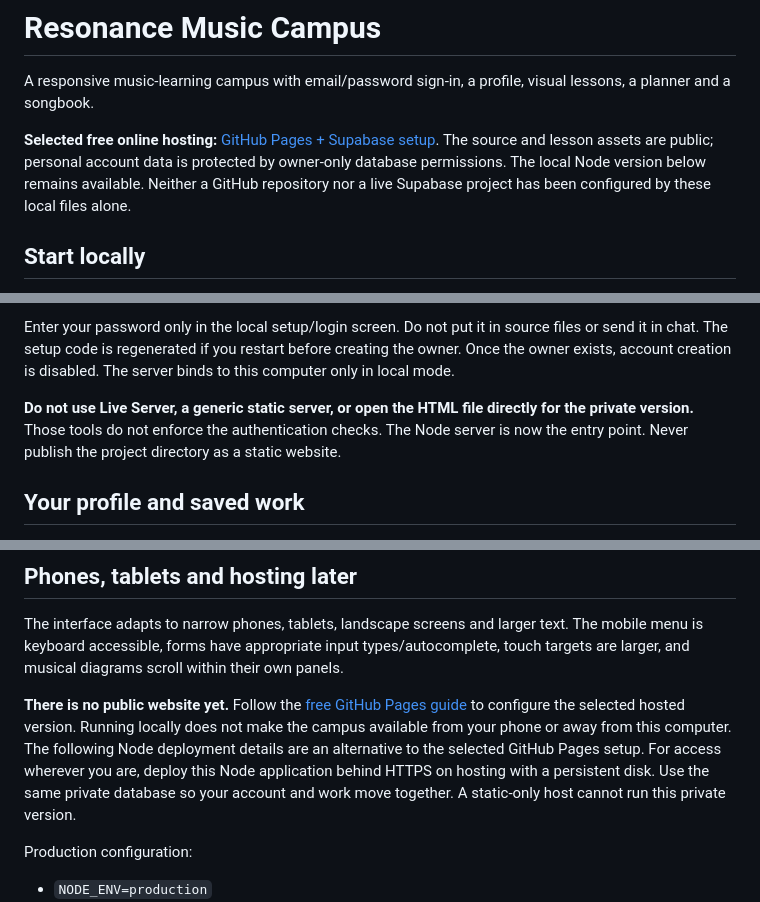
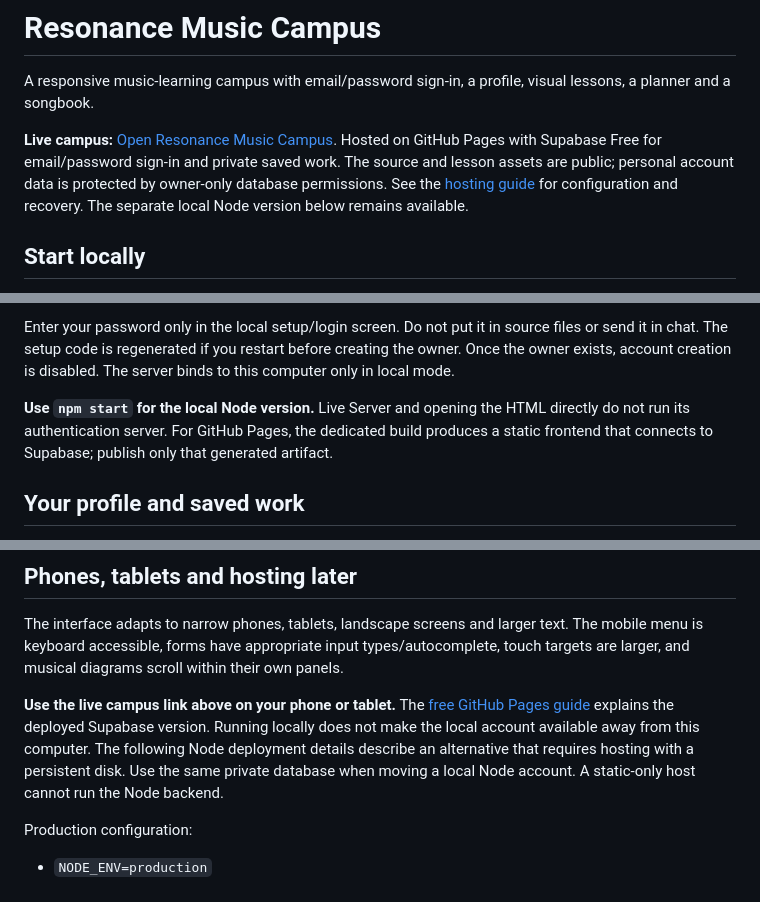
Before and after one commit to alijavedrezaie/resonance-music-campus, a Markdown page: README.md, 3 parts joined by grey strips. Drawn GitHub-style.

Commit message:
Link to the live campus and clarify local hosting

```diff
--- a/README.md
+++ b/README.md
@@ -2,7 +2,7 @@
 
 A responsive music-learning campus with email/password sign-in, a profile, visual lessons, a planner and a songbook.
 
-**Selected free online hosting:** [GitHub Pages + Supabase setup](docs/github-pages.md). The source and lesson assets are public; personal account data is protected by owner-only database permissions. The local Node version below remains available. Neither a GitHub repository nor a live Supabase project has been configured by these local files alone.
+**Live campus:** [Open Resonance Music Campus](https://alijavedrezaie.github.io/resonance-music-campus/). Hosted on GitHub Pages with Supabase Free for email/password sign-in and private saved work. The source and lesson assets are public; personal account data is protected by owner-only database permissions. See the [hosting guide](docs/github-pages.md) for configuration and recovery. The separate local Node version below remains available.
 
 ## Start locally
 
@@ -15,7 +15,7 @@ Requires Node.js **22.17 or newer**. The local runtime has no third-party packag
 
 Enter your password only in the local setup/login screen. Do not put it in source files or send it in chat. The setup code is regenerated if you restart before creating the owner. Once the owner exists, account creation is disabled. The server binds to this computer only in local mode.
 
-**Do not use Live Server, a generic static server, or open the HTML file directly for the private version.** Those tools do not enforce the authentication checks. The Node server is now the entry point. Never publish the project directory as a static website.
+**Use `npm start` for the local Node version.** Live Server and opening the HTML directly do not run its authentication server. For GitHub Pages, the dedicated build produces a static frontend that connects to Supabase; publish only that generated artifact.
 
 ## Your profile and saved work
 
@@ -41,7 +41,7 @@ The default database lives outside the project directory. Any local `.private` b
 
 The interface adapts to narrow phones, tablets, landscape screens and larger text. The mobile menu is keyboard accessible, forms have appropriate input types/autocomplete, touch targets are larger, and musical diagrams scroll within their own panels.
 
-**There is no public website yet.** Follow the [free GitHub Pages guide](docs/github-pages.md) to configure the selected hosted version. Running locally does not make the campus available from your phone or away from this computer. The following Node deployment details are an alternative to the selected GitHub Pages setup. For access wherever you are, deploy this Node application behind HTTPS on hosting with a persistent disk. Use the same private database so your account and work move together. A static-only host cannot run this private version.
+**Use the live campus link above on your phone or tablet.** The [free GitHub Pages guide](docs/github-pages.md) explains the deployed Supabase version. Running locally does not make the local account available away from this computer. The following Node deployment details describe an alternative that requires hosting with a persistent disk. Use the same private database when moving a local Node account. A static-only host cannot run the Node backend.
 
 Production configuration:
 
```
